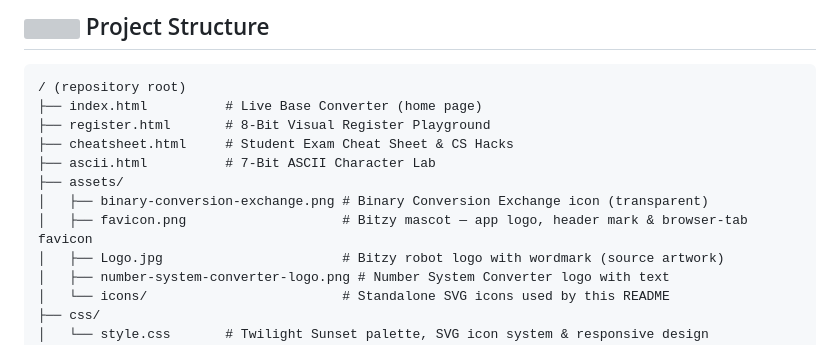
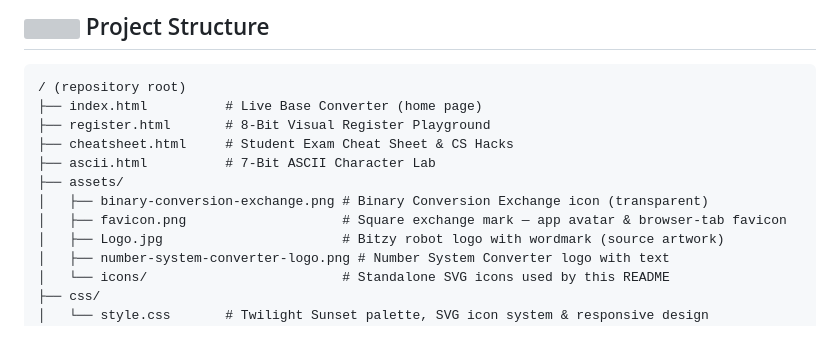
Before and after one commit to haidemabido01/cs312-number-system-converter, a Markdown page: README.md, the part around the change. Drawn GitHub-style; grey boxes are pictures that could not be loaded.

```diff
--- a/README.md
+++ b/README.md
@@ -207,7 +207,7 @@ Bitzy is 100% static client-side web technology — no installation, no node dep
 ├── ascii.html          # 7-Bit ASCII Character Lab
 ├── assets/
 │   ├── binary-conversion-exchange.png # Binary Conversion Exchange icon (transparent)
-│   ├── favicon.png                    # Bitzy mascot — app logo, header mark & browser-tab favicon
+│   ├── favicon.png                    # Square exchange mark — app avatar & browser-tab favicon
 │   ├── Logo.jpg                       # Bitzy robot logo with wordmark (source artwork)
 │   ├── number-system-converter-logo.png # Number System Converter logo with text
 │   └── icons/                         # Standalone SVG icons used by this README
```
Also changed, not shown: assets/favicon.png, 6 other files.
